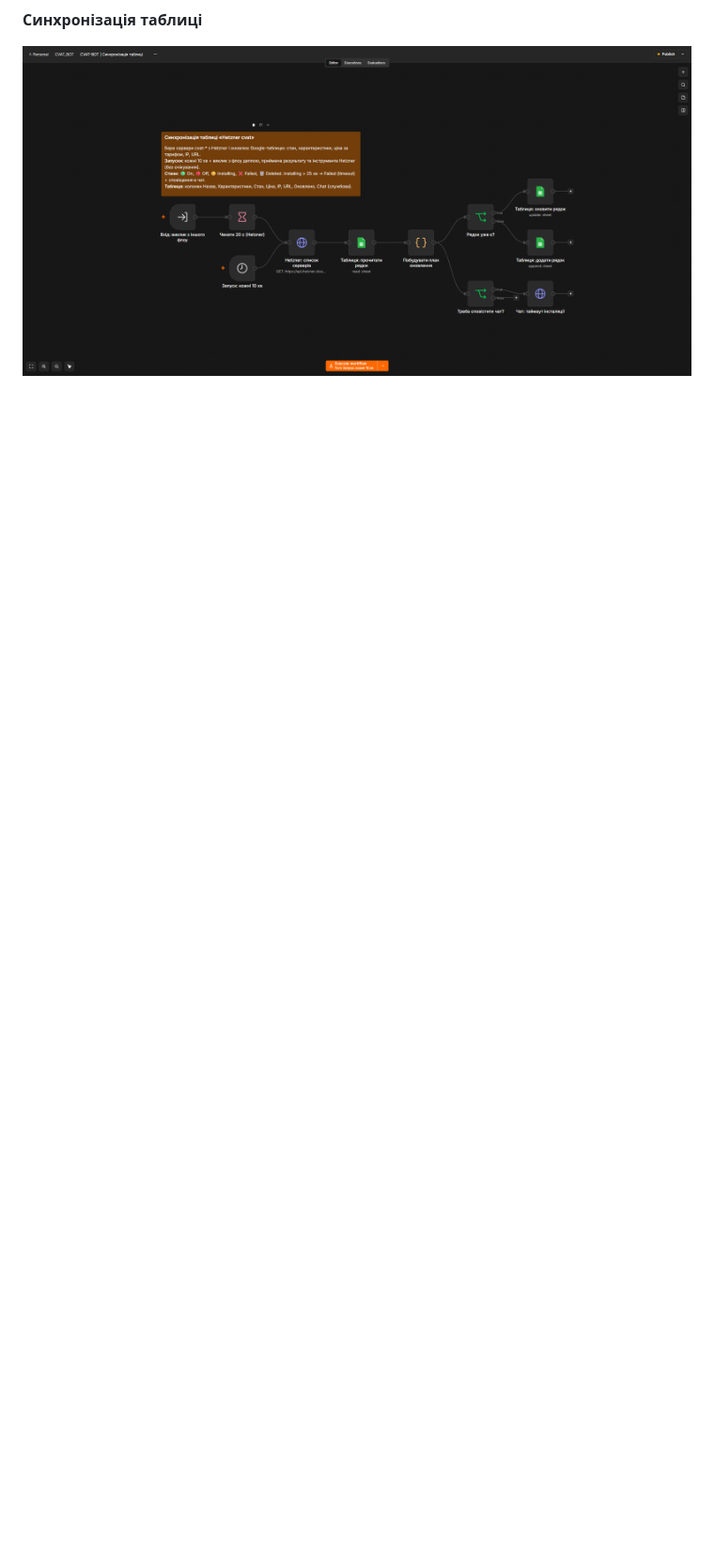
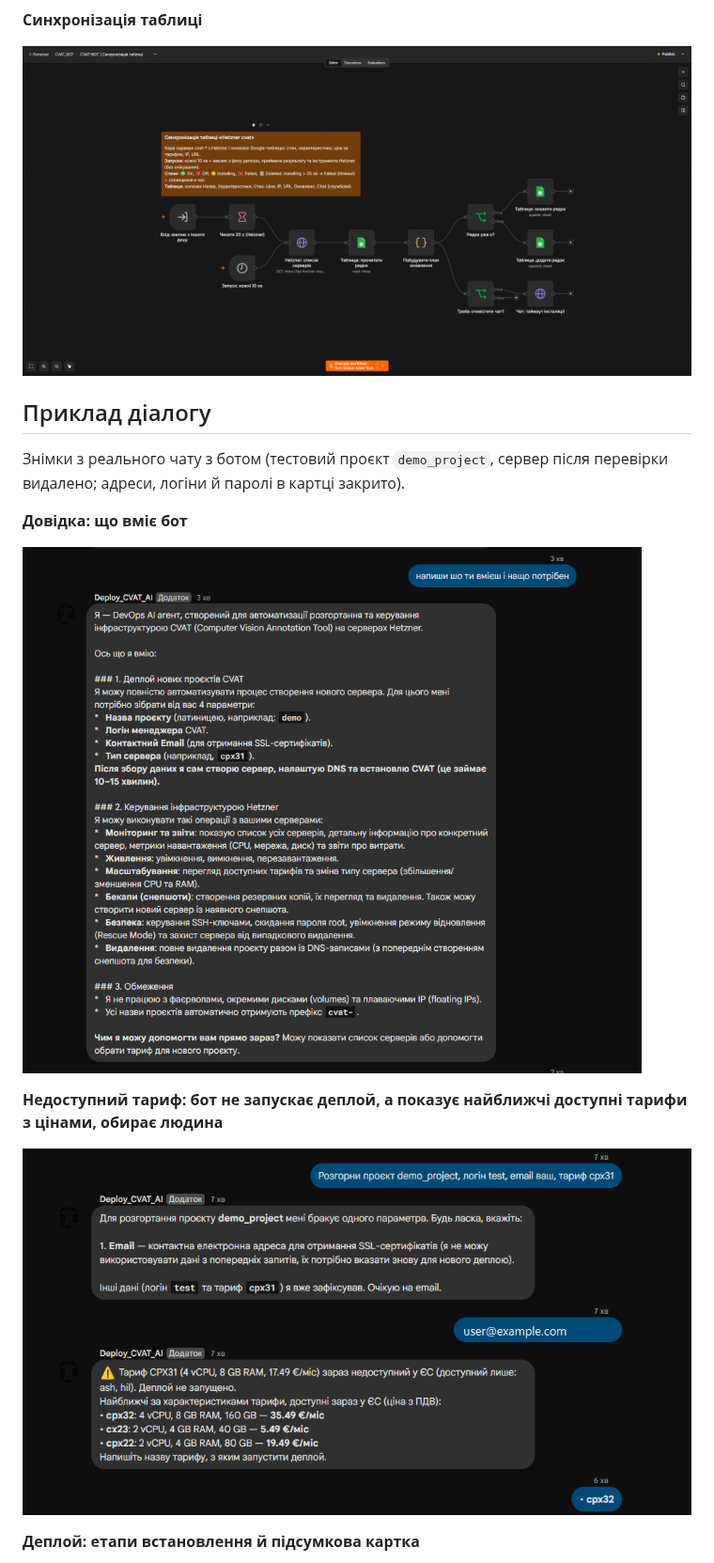
Before and after one commit to IlyaRumasov/cvat-chatops, a Markdown page: README.md, the part around one of its changes. Shown at 94% size. GitHub-like rendering; pictures changed too: docs/chat-help.png (added), docs/chat-tariff-unavailable.png (added); blank space fills up the shorter version.

Commit message:
docs: add chat dialog screenshots to README
Co-Authored-By: Claude Sonnet 5.5 <noreply@anthropic.com>

```diff
--- a/README.md
+++ b/README.md
@@ -71,3 +71,18 @@ flowchart LR
 **Синхронізація таблиці**
 
 ![Синхронізація таблиці](docs/sheet-sync.png)
+
+## Приклад діалогу
+
+Знімки з реального чату з ботом (тестовий проєкт `demo_project`, сервер після перевірки видалено; адреси, логіни й паролі в картці закрито).
+
+**Довідка: що вміє бот**
+
+![Довідка](docs/chat-help.png)
+
+**Недоступний тариф: бот не запускає деплой, а показує найближчі доступні тарифи з цінами, обирає людина**
+
+![Недоступний тариф](docs/chat-tariff-unavailable.png)
+
+**Деплой: етапи встановлення й підсумкова картка**
+
```
Also changed, not shown: other parts of README.md (+5 -0 lines), docs/chat-delete-confirm.png (added), docs/chat-deploy-result.png (added).
